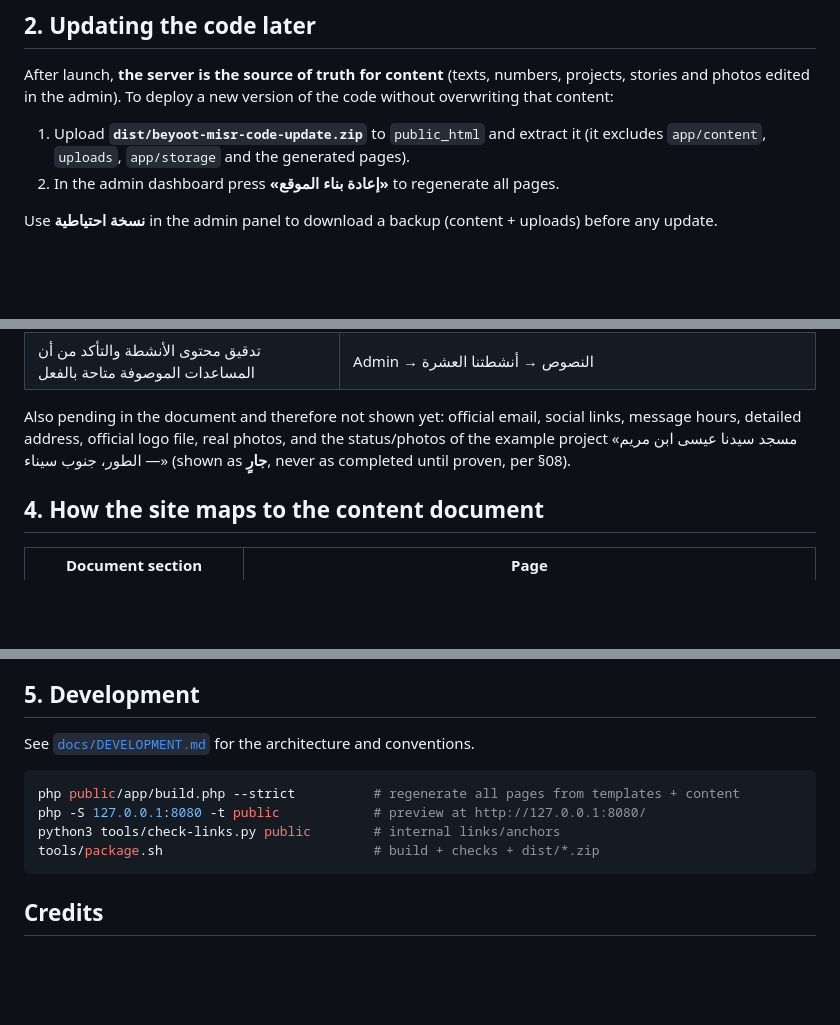
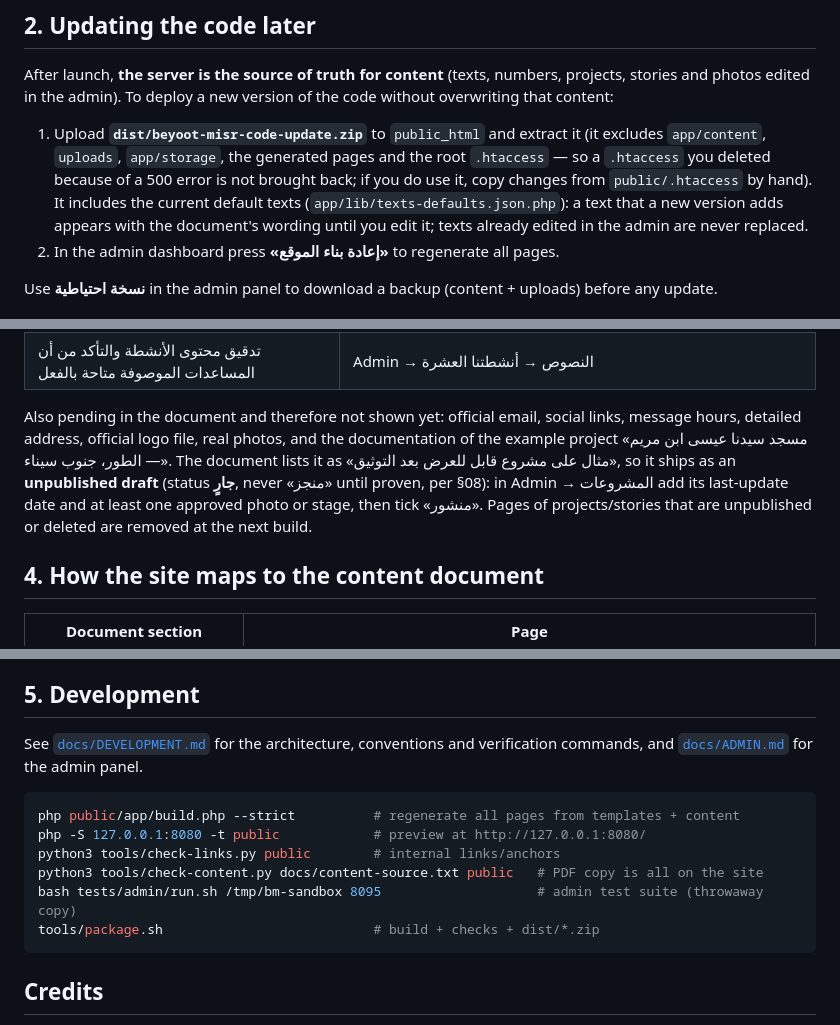
Before and after one commit to raheem-gif/beyootmisr-repo-for-website, a Markdown page: README.md, 3 parts joined by grey strips. Drawn GitHub-style; blank space fills up the shorter version.

Commit message:
Document guarded content files, verification tools and admin guide
Co-Authored-By: Claude Opus 5.5 <noreply@anthropic.com>
Claude-Session: https://claude.ai/code/session_01QGnnjtsmPx6mUBqLNPmM73

````diff
--- a/README.md
+++ b/README.md
@@ -60,7 +60,12 @@ stories and photos edited in the admin). To deploy a new version of the code wit
 overwriting that content:
 
 1. Upload **`dist/beyoot-misr-code-update.zip`** to `public_html` and extract it
-   (it excludes `app/content`, `uploads`, `app/storage` and the generated pages).
+   (it excludes `app/content`, `uploads`, `app/storage`, the generated pages and the root
+   `.htaccess` — so a `.htaccess` you deleted because of a 500 error is not brought back;
+   if you do use it, copy changes from `public/.htaccess` by hand).
+   It includes the current default texts (`app/lib/texts-defaults.json.php`): a text that a
+   new version adds appears with the document's wording until you edit it; texts already
+   edited in the admin are never replaced.
 2. In the admin dashboard press **«إعادة بناء الموقع»** to regenerate all pages.
 
 Use **نسخة احتياطية** in the admin panel to download a backup (content + uploads) before any update.
@@ -79,9 +84,12 @@ Use **نسخة احتياطية** in the admin panel to download a backup (conte
 | تدقيق محتوى الأنشطة والتأكد من أن المساعدات الموصوفة متاحة بالفعل | Admin → النصوص → أنشطتنا العشرة |
 
 Also pending in the document and therefore not shown yet: official email, social links,
-message hours, detailed address, official logo file, real photos, and the status/photos of
-the example project «مسجد سيدنا عيسى ابن مريم — الطور، جنوب سيناء» (shown as **جارٍ**,
-never as completed until proven, per §08).
+message hours, detailed address, official logo file, real photos, and the documentation of
+the example project «مسجد سيدنا عيسى ابن مريم — الطور، جنوب سيناء». The document lists it as
+«مثال على مشروع قابل للعرض بعد التوثيق», so it ships as an **unpublished draft** (status
+**جارٍ**, never «منجز» until proven, per §08): in Admin → المشروعات add its last-update date
+and at least one approved photo or stage, then tick «منشور».
+Pages of projects/stories that are unpublished or deleted are removed at the next build.
 
 ## 4. How the site maps to the content document
 
@@ -107,12 +115,15 @@ nothing is sent to or stored on the server. No cookies, no trackers, no third-pa
 
 ## 5. Development
 
-See [`docs/DEVELOPMENT.md`](docs/DEVELOPMENT.md) for the architecture and conventions.
+See [`docs/DEVELOPMENT.md`](docs/DEVELOPMENT.md) for the architecture, conventions and
+verification commands, and [`docs/ADMIN.md`](docs/ADMIN.md) for the admin panel.
 
 ```bash
 php public/app/build.php --strict          # regenerate all pages from templates + content
 php -S 127.0.0.1:8080 -t public            # preview at http://127.0.0.1:8080/
 python3 tools/check-links.py public        # internal links/anchors
+python3 tools/check-content.py docs/content-source.txt public   # PDF copy is all on the site
+bash tests/admin/run.sh /tmp/bm-sandbox 8095                    # admin test suite (throwaway copy)
 tools/package.sh                           # build + checks + dist/*.zip
 ```
 
````
Also changed, not shown: docs/DEVELOPMENT.md (+57 -12 lines).
